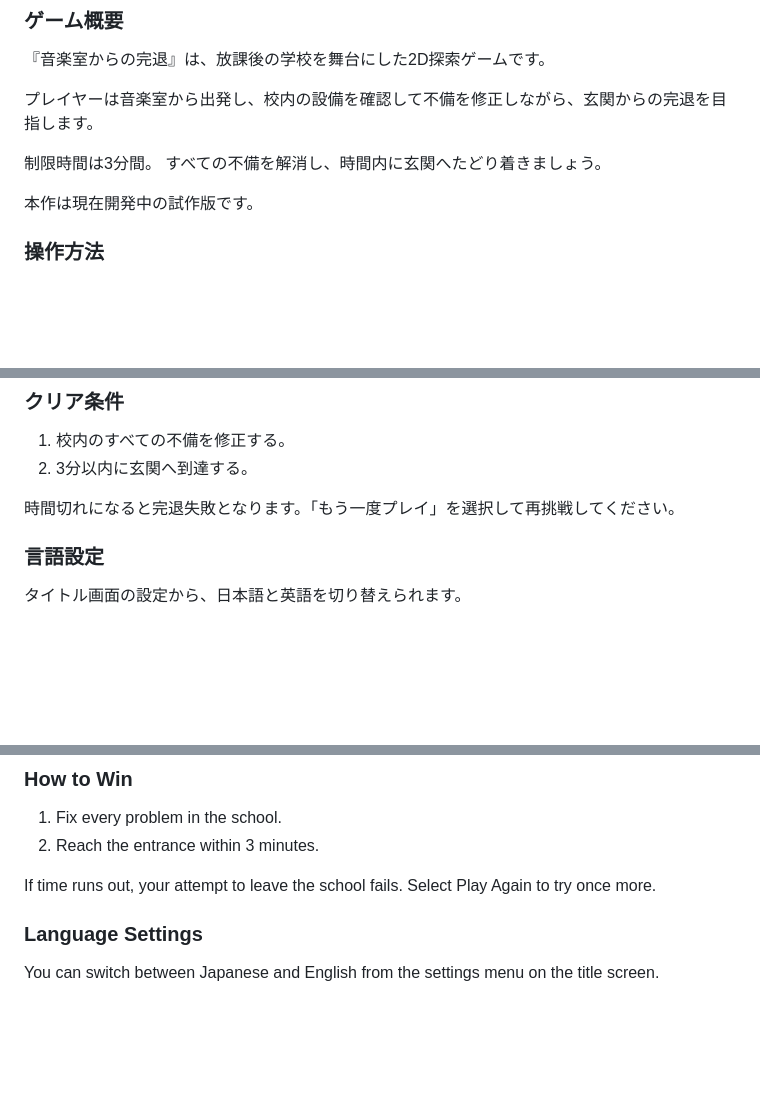
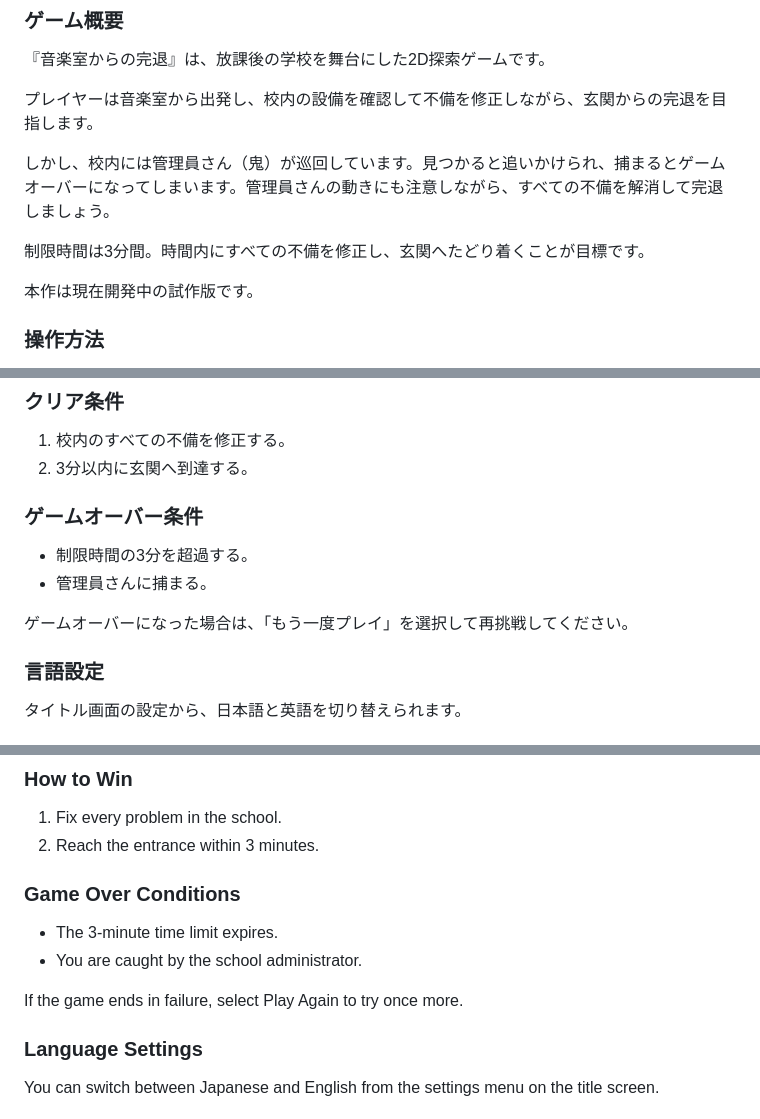
Before and after one commit to Shiro-trp/The-Last-Check, a Markdown page: README.md, 3 parts joined by grey strips. Rendered like a GitHub page; blank space fills up the shorter version.

Commit message:
Update README with game over conditions and objectives
Added game over conditions and clarified objectives.

```diff
--- a/README.md
+++ b/README.md
@@ -14,7 +14,9 @@
 
 プレイヤーは音楽室から出発し、校内の設備を確認して不備を修正しながら、玄関からの完退を目指します。
 
-制限時間は3分間。 すべての不備を解消し、時間内に玄関へたどり着きましょう。
+しかし、校内には管理員さん（鬼）が巡回しています。見つかると追いかけられ、捕まるとゲームオーバーになってしまいます。管理員さんの動きにも注意しながら、すべての不備を解消して完退しましょう。
+
+制限時間は3分間。時間内にすべての不備を修正し、玄関へたどり着くことが目標です。
 
 本作は現在開発中の試作版です。
 
@@ -33,7 +35,12 @@
 1. 校内のすべての不備を修正する。
 2. 3分以内に玄関へ到達する。
 
-時間切れになると完退失敗となります。「もう一度プレイ」を選択して再挑戦してください。
+### ゲームオーバー条件
+
+- 制限時間の3分を超過する。
+- 管理員さんに捕まる。
+
+ゲームオーバーになった場合は、「もう一度プレイ」を選択して再挑戦してください。
 
 ### 言語設定
 
@@ -68,7 +77,12 @@ This is an early prototype and is still under development.
 1. Fix every problem in the school.
 2. Reach the entrance within 3 minutes.
 
-If time runs out, your attempt to leave the school fails. Select Play Again to try once more.
+### Game Over Conditions
+
+- The 3-minute time limit expires.
+- You are caught by the school administrator.
+
+If the game ends in failure, select Play Again to try once more.
 
 ### Language Settings
 
```
Also changed, not shown: other parts of README.md (+3 -1 lines).
